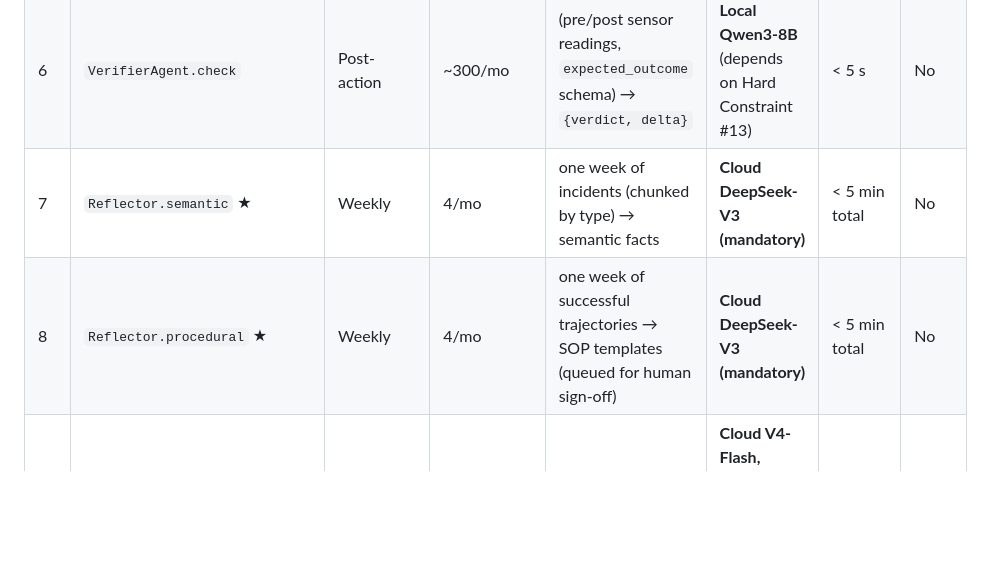
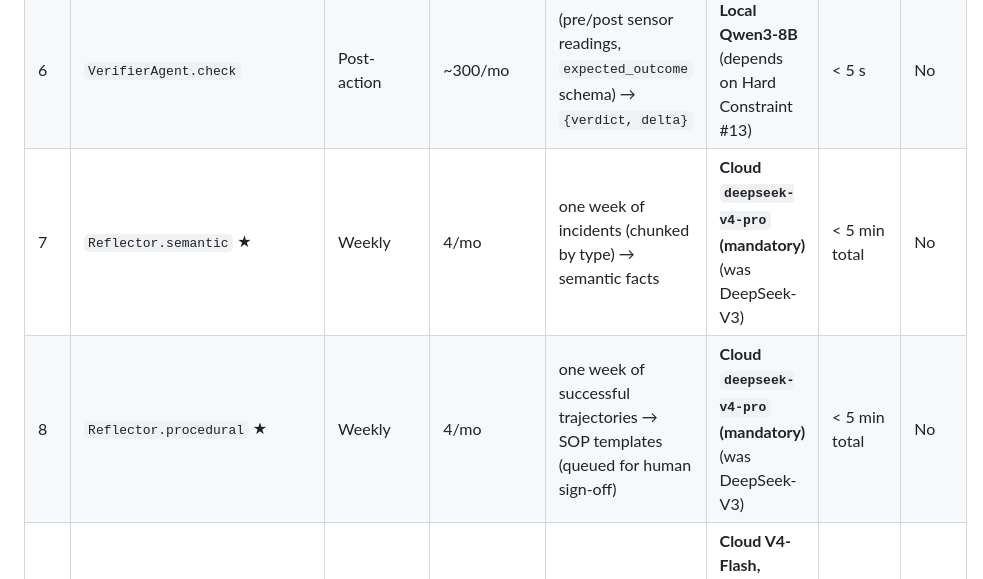
Before and after one commit to xms12138/IEQ-Ops, a Markdown page: ops/llm_routing.md, the part around one of its changes. Drawn GitHub-style; blank space fills up the shorter version.

```diff
--- a/ops/llm_routing.md
+++ b/ops/llm_routing.md
@@ -22,8 +36,8 @@
 | 4e | `Specialist.generate` ★ | Per-subtask | ~300/mo | accumulated chunks + subtask → grounded answer + `expected_outcome` block | **Cloud V4-Flash (mandatory)** | < 10 s | No |
 | 5 | `CriticAgent.validate` | Per-answer | ~300/mo | (answer, chunks) → unsupported-claim list | **Local Qwen3-8B for numeric; escalate to V4-Flash on inductive claims** | < 5 s | No |
 | 6 | `VerifierAgent.check` | Post-action | ~300/mo | (pre/post sensor readings, `expected_outcome` schema) → `{verdict, delta}` | **Local Qwen3-8B** (depends on Hard Constraint #13) | < 5 s | No |
-| 7 | `Reflector.semantic` ★ | Weekly | 4/mo | one week of incidents (chunked by type) → semantic facts | **Cloud DeepSeek-V3 (mandatory)** | < 5 min total | No |
-| 8 | `Reflector.procedural` ★ | Weekly | 4/mo | one week of successful trajectories → SOP templates (queued for human sign-off) | **Cloud DeepSeek-V3 (mandatory)** | < 5 min total | No |
+| 7 | `Reflector.semantic` ★ | Weekly | 4/mo | one week of incidents (chunked by type) → semantic facts | **Cloud `deepseek-v4-pro` (mandatory)** (was DeepSeek-V3) | < 5 min total | No |
+| 8 | `Reflector.procedural` ★ | Weekly | 4/mo | one week of successful trajectories → SOP templates (queued for human sign-off) | **Cloud `deepseek-v4-pro` (mandatory)** (was DeepSeek-V3) | < 5 min total | No |
 | 9 | `ConversationalAgent.respond` | On-demand | ~200/mo | user query + memory-first dispatch → answer | **Cloud V4-Flash, streaming; escalate to V3 if self-confidence < 0.7** | < 3 s first token | No |
 | 10 | `rag.ingest.contextual_prefix` | One-shot | per corpus update | (chunk, full document) → 50–100 word prefix | **Cloud V4-Flash + implicit KV cache** (Track A validated, 96.4 % cache hit) | n/a | No |
 | 11 | `eval.judge` | Per-commit | ~20 commits/mo × 200 tasks | (agent answer, expected) → hit/partial/miss | **GPT-4o + Claude Sonnet 4.6 dual-judge** | n/a | No |
```
Also changed, not shown: other parts of ops/llm_routing.md (+27 -9 lines).
